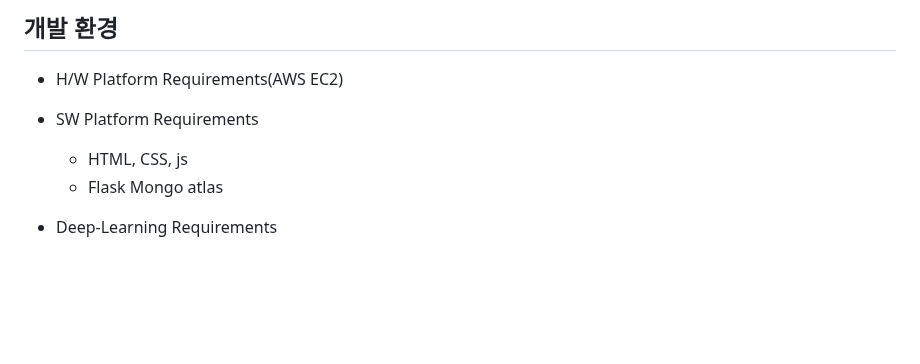
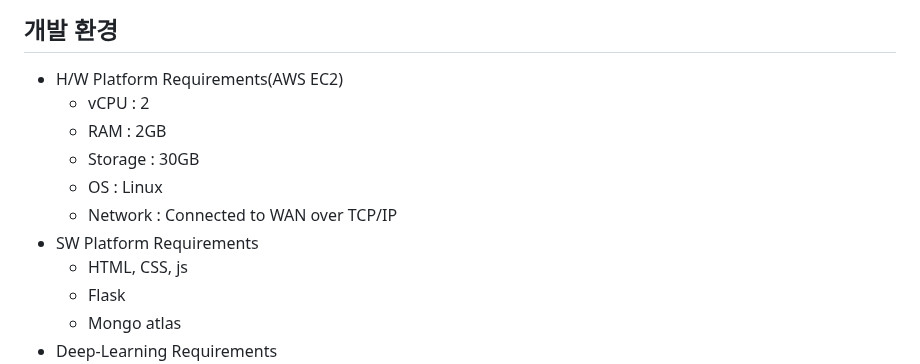
Before and after one commit to youngmin0523/KTO_Pjt_using_NLP, a Markdown page: readMe.md, the part around the change. Drawn GitHub-style; blank space fills up the shorter version.

```diff
--- a/readMe.md
+++ b/readMe.md
@@ -20,12 +20,15 @@
 
 ## 개발 환경
 - H/W Platform Requirements(AWS EC2)
-
+  - vCPU : 2
+  - RAM : 2GB
+  - Storage : 30GB
+  - OS : Linux
+  - Network : Connected to WAN over TCP/IP
 - SW Platform Requirements
   - HTML, CSS, js
   - Flask
-  Mongo atlas
-
+  - Mongo atlas
 - Deep-Learning Requirements
   - 형태소 분석 : RhinoMorph
   - tf-idf, wor2Vec
```
